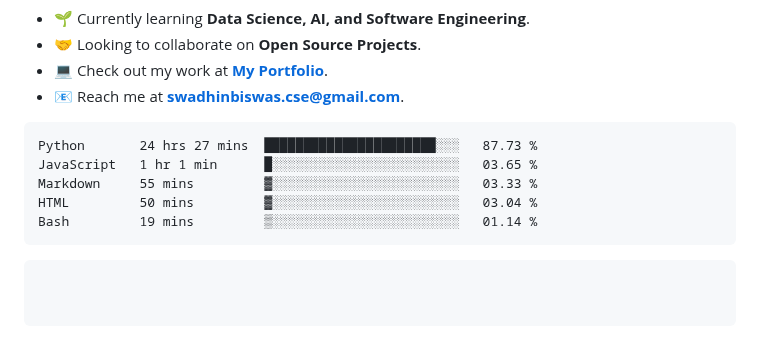
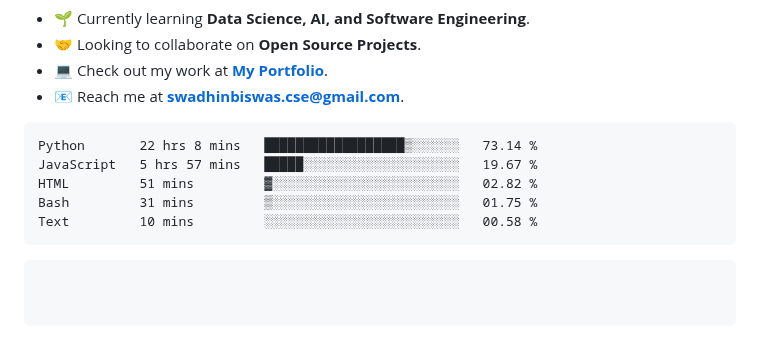
Before and after one commit to swadhinbiswas/swadhinbiswas, a Markdown page: readme.md, the part around the change. Drawn GitHub-style.

Commit message:
Updated waka-readme graph with new metrics

````diff
--- a/readme.md
+++ b/readme.md
@@ -78,11 +78,11 @@ class MySkill(Skills):
 <!--START_SECTION:waka-->
 
 ```txt
-Python       24 hrs 27 mins  ██████████████████████░░░   87.73 %
-JavaScript   1 hr 1 min      █░░░░░░░░░░░░░░░░░░░░░░░░   03.65 %
-Markdown     55 mins         ▓░░░░░░░░░░░░░░░░░░░░░░░░   03.33 %
-HTML         50 mins         ▓░░░░░░░░░░░░░░░░░░░░░░░░   03.04 %
-Bash         19 mins         ▒░░░░░░░░░░░░░░░░░░░░░░░░   01.14 %
+Python       22 hrs 8 mins   ██████████████████▒░░░░░░   73.14 %
+JavaScript   5 hrs 57 mins   █████░░░░░░░░░░░░░░░░░░░░   19.67 %
+HTML         51 mins         ▓░░░░░░░░░░░░░░░░░░░░░░░░   02.82 %
+Bash         31 mins         ▒░░░░░░░░░░░░░░░░░░░░░░░░   01.75 %
+Text         10 mins         ░░░░░░░░░░░░░░░░░░░░░░░░░   00.58 %
 ```
 
 <!--END_SECTION:waka-->
````
